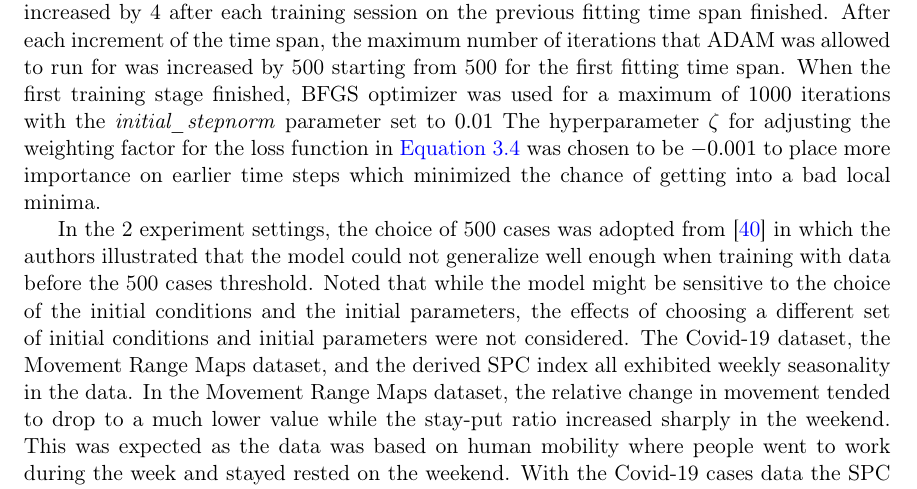
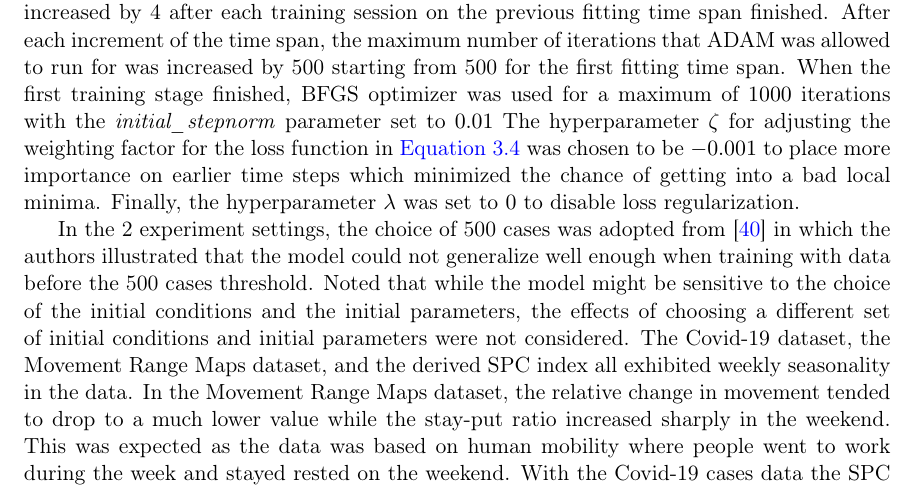
Before and after one commit to letung3105/vgu-thesis-docs, a LaTeX thesis (thesis/thesis.tex, which reads thesis/methodologies/experiments.tex): part of page 41 of 52, cut so that both start at the same text. Compiled offline with pdfLaTeX.

Commit message:
add lambda setting

```diff
--- a/thesis/methodologies/experiments.tex
+++ b/thesis/methodologies/experiments.tex
@@ -103,6 +103,7 @@ Using iterative growing of fit strategy, the model was first trained on a time s
 After each increment of the time span, the maximum number of iterations that ADAM was allowed to run for was increased by 500 starting from 500 for the first fitting time span.
 When the first training stage finished, BFGS optimizer was used for a maximum of $1000$ iterations with the \textit{initial\_stepnorm} parameter set to $0.01$
 The hyperparameter $\zeta$ for adjusting the weighting factor for the loss function in \autoref{eq:ude-model-loss} was chosen to be $-0.001$ to place more importance on earlier time steps which minimized the chance of getting into a bad local minima.
+Finally, the hyperparameter $\lambda$ was set to $0$ to disable loss regularization.
 
 In the 2 experiment settings, the choice of 500 cases was adopted from \cite{dandekarMachineLearningAidedGlobal2020a} in which the authors illustrated that the model could not generalize well enough when training with data before the 500 cases threshold.
 Noted that while the model might be sensitive to the choice of the initial conditions and the initial parameters, the effects of choosing a different set of initial conditions and initial parameters were not considered.
```
Also changed, not shown: thesis/thesis.pdf.
